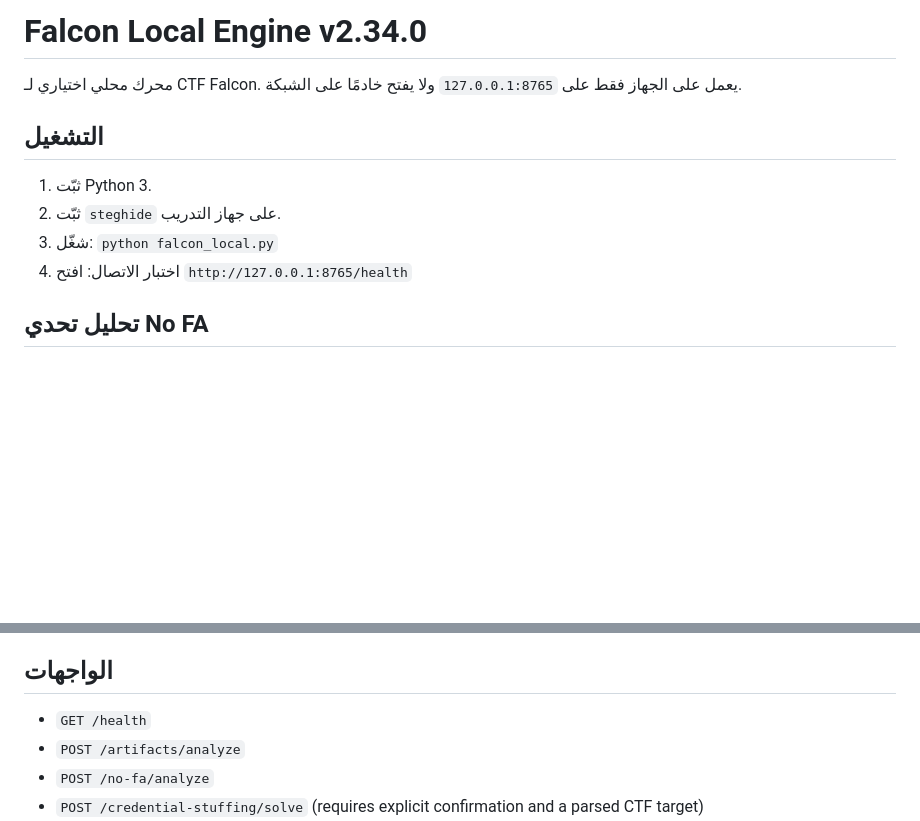
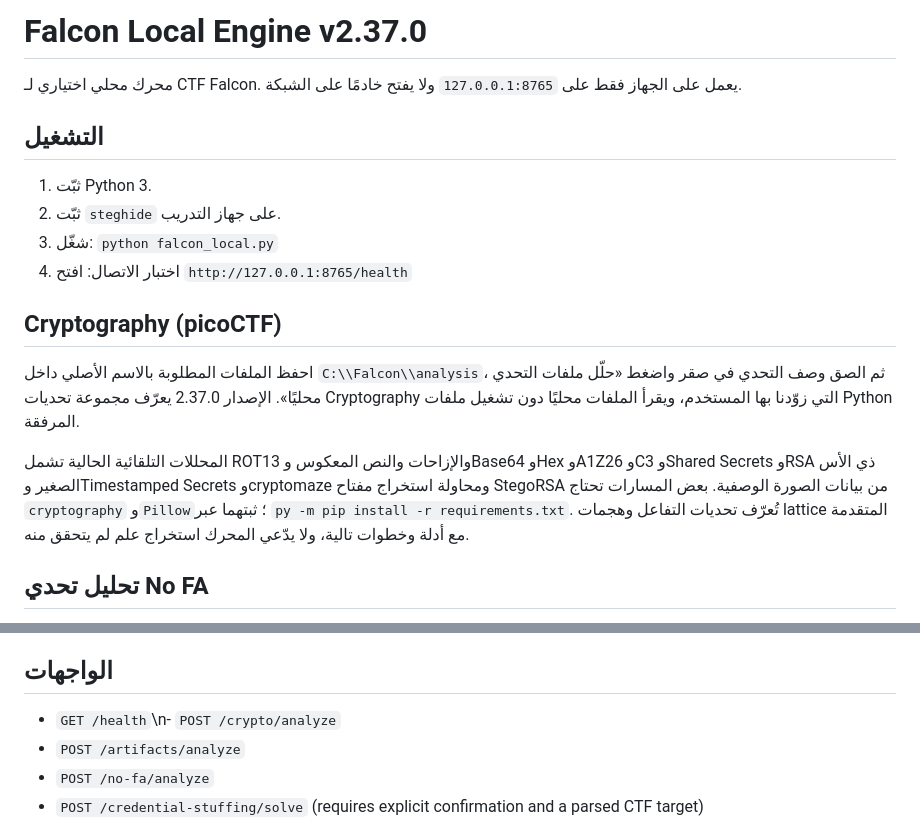
Before and after one commit to sc1561/ctf-falcon, a Markdown page: local-engine/README.md, 2 parts joined by grey strips. GitHub-like rendering; blank space fills up the shorter version.

Commit message:
Document Cryptography support in local engine

```diff
--- a/local-engine/README.md
+++ b/local-engine/README.md
@@ -1,4 +1,4 @@
-# Falcon Local Engine v2.34.0
+# Falcon Local Engine v2.37.0
 
 محرك محلي اختياري لـ CTF Falcon. يعمل على الجهاز فقط على `127.0.0.1:8765` ولا يفتح خادمًا على الشبكة.
 
@@ -9,6 +9,13 @@
    `python falcon_local.py`
 4. اختبار الاتصال:
    افتح `http://127.0.0.1:8765/health`
+
+
+## Cryptography (picoCTF)
+
+احفظ الملفات المطلوبة بالاسم الأصلي داخل `C:\\Falcon\\analysis`، ثم الصق وصف التحدي في صقر واضغط «حلّل ملفات التحدي محليًا». الإصدار 2.37.0 يعرّف مجموعة تحديات Cryptography التي زوّدنا بها المستخدم، ويقرأ الملفات محليًا دون تشغيل ملفات Python المرفقة.
+
+المحللات التلقائية الحالية تشمل ROT13 والإزاحات والنص المعكوس وBase64 وHex وA1Z26 وC3 وShared Secrets وRSA ذي الأس الصغير وTimestamped Secrets وcryptomaze ومحاولة استخراج مفتاح StegoRSA من بيانات الصورة الوصفية. بعض المسارات تحتاج `cryptography` و`Pillow`؛ ثبتهما عبر `py -m pip install -r requirements.txt`. تُعرّف تحديات التفاعل وهجمات lattice المتقدمة مع أدلة وخطوات تالية، ولا يدّعي المحرك استخراج علم لم يتحقق منه.
 
 ## تحليل تحدي No FA
 
@@ -29,7 +36,7 @@
 ترسل الواجهة الملف إلى `127.0.0.1` عبر `POST /artifacts/analyze` فقط عند تشغيل المحرك. يفحص المحرك ZIP وTAR وGZIP وBZIP2 وXZ وZLIB، والملفات الشائعة المضمّنة، ونصوص UTF-8/UTF-16، وBase64 وHex وBinary وURL وEscape وROT13 الانتقائي. يعرض الأعلام مع مسار المصدر، ويتيح تنزيل عناصر صغيرة مستخرجة. الفحص للقراءة فقط وضمن حدود 64 MiB للملف و6 مستويات و220 عنصرًا. الأرشيفات المشفرة والصيغ غير المدعومة قد تحتاج معالجة يدوية. لا تُرسل الملفات إلى خدمة خارجية.
 
 ## الواجهات
-- `GET /health`
+- `GET /health`\n- `POST /crypto/analyze`
 - `POST /artifacts/analyze`
 - `POST /no-fa/analyze`
 - `POST /credential-stuffing/solve` (requires explicit confirmation and a parsed CTF target)
```
